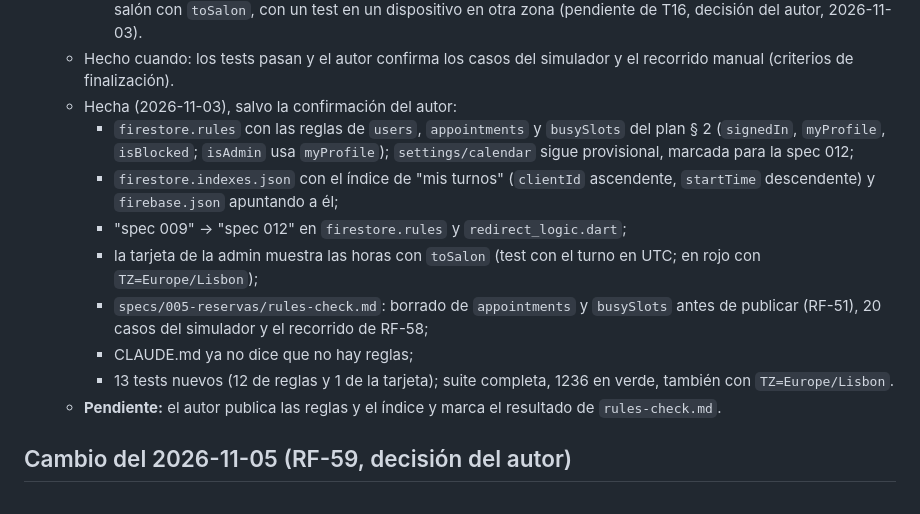
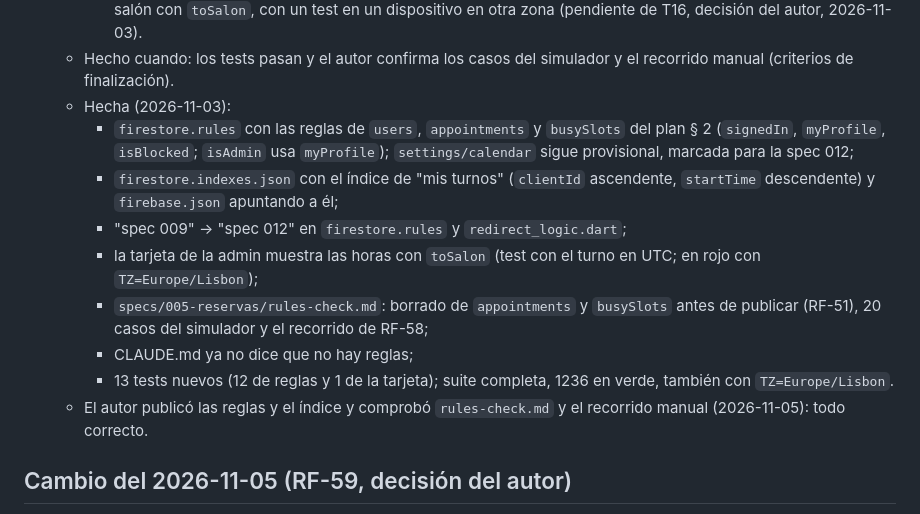
Before and after one commit to juliangg910316/shaddai-app, a Markdown page: specs/005-reservas/tasks.md, the part around the change. GitHub-like rendering.

```diff
--- a/specs/005-reservas/tasks.md
+++ b/specs/005-reservas/tasks.md
@@ -422,7 +422,7 @@ La vista antigua y sus providers (`availableSlotsProvider`, `selectedDateProvide
     - `specs/005-reservas/rules-check.md`, con los casos del simulador, el borrado de la base de datos antes de publicar (RF-51) y el recorrido de RF-58.
     - la tarjeta de la admin (`_AppointmentCard`) muestra la hora del dispositivo, no la de Curitiba: pasarla a hora del salón con `toSalon`, con un test en un dispositivo en otra zona (pendiente de T16, decisión del autor, 2026-11-03).
   - Hecho cuando: los tests pasan y el autor confirma los casos del simulador y el recorrido manual (criterios de finalización).
-  - Hecha (2026-11-03), salvo la confirmación del autor:
+  - Hecha (2026-11-03):
     - `firestore.rules` con las reglas de `users`, `appointments` y `busySlots` del plan § 2 (`signedIn`, `myProfile`, `isBlocked`; `isAdmin` usa `myProfile`); `settings/calendar` sigue provisional, marcada para la spec 012;
     - `firestore.indexes.json` con el índice de "mis turnos" (`clientId` ascendente, `startTime` descendente) y `firebase.json` apuntando a él;
     - "spec 009" → "spec 012" en `firestore.rules` y `redirect_logic.dart`;
@@ -430,7 +430,7 @@ La vista antigua y sus providers (`availableSlotsProvider`, `selectedDateProvide
     - `specs/005-reservas/rules-check.md`: borrado de `appointments` y `busySlots` antes de publicar (RF-51), 20 casos del simulador y el recorrido de RF-58;
     - CLAUDE.md ya no dice que no hay reglas;
     - 13 tests nuevos (12 de reglas y 1 de la tarjeta); suite completa, 1236 en verde, también con `TZ=Europe/Lisbon`.
-  - **Pendiente:** el autor publica las reglas y el índice y marca el resultado de `rules-check.md`.
+  - El autor publicó las reglas y el índice y comprobó `rules-check.md` y el recorrido manual (2026-11-05): todo correcto.
 
 ## Cambio del 2026-11-05 (RF-59, decisión del autor)
 
```
Also changed, not shown: MEMORY.md (+1 -2 lines), specs/005-reservas/rules-check.md (+6 -6 lines).
